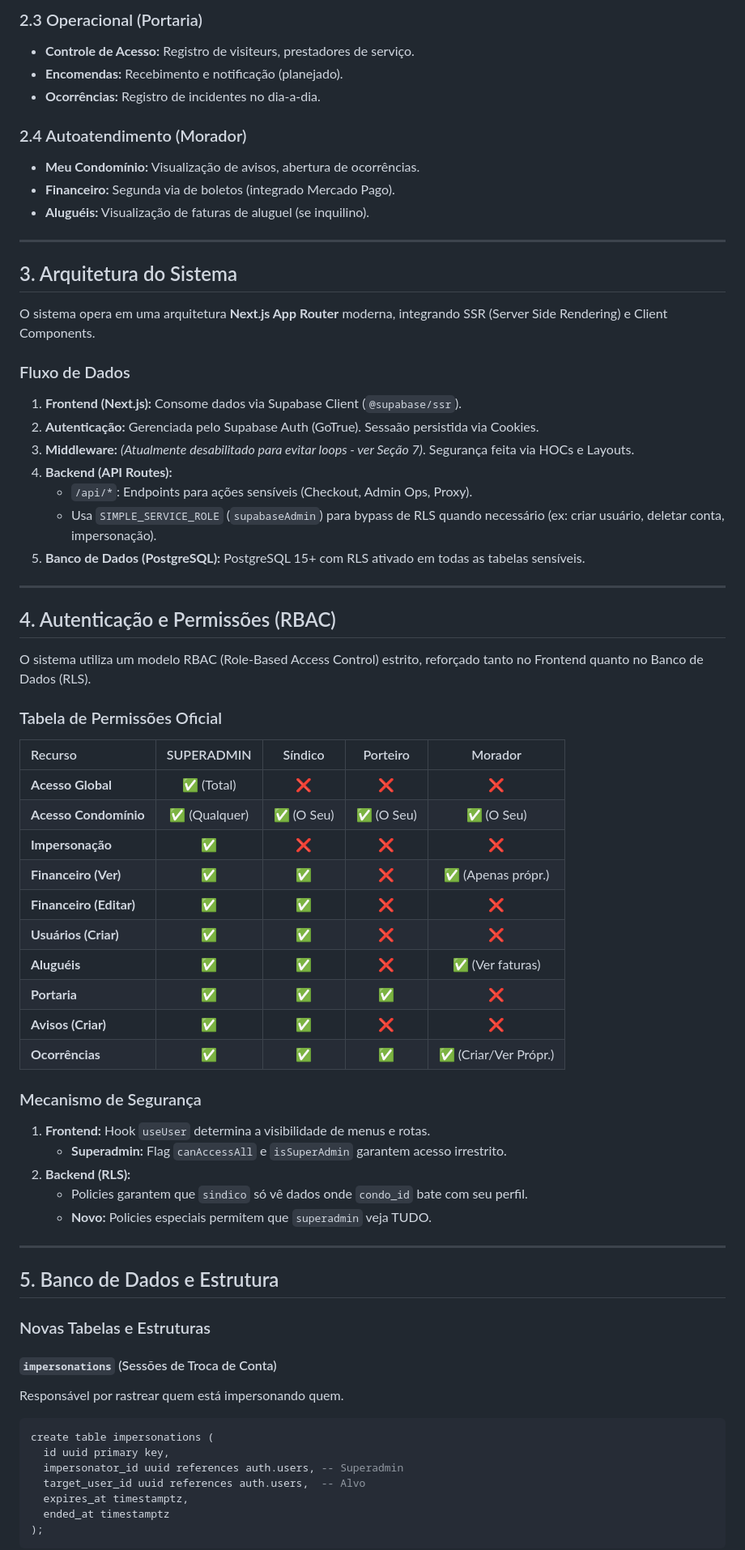
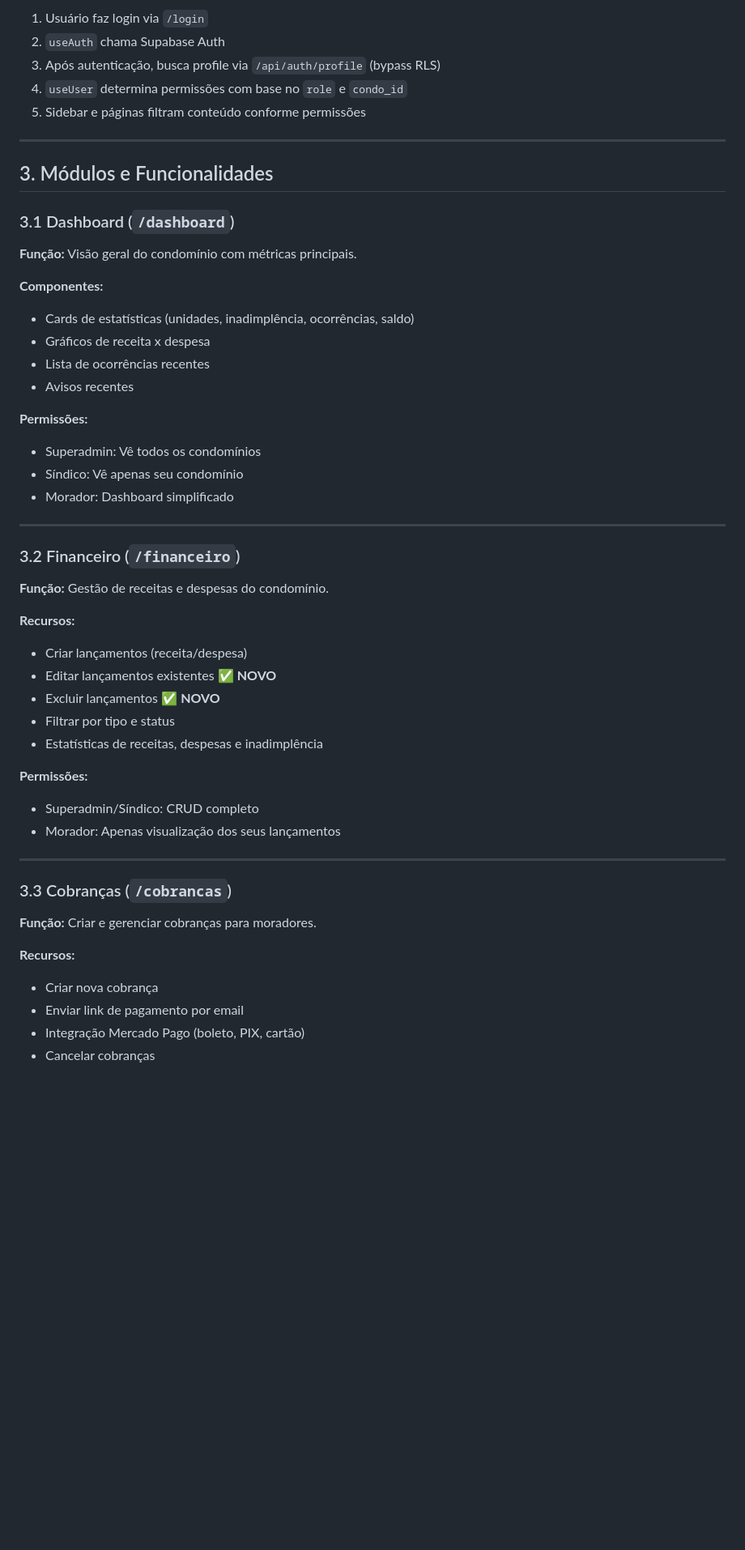
Before and after one commit to robsonodex/condominio-facil, a Markdown page: DOCUMENTATION.md, the part around one of its changes. Shown at 81% size. Rendered like a GitHub page; blank space fills up the shorter version.

Commit message:
docs: comprehensive documentation update with system scope

````diff
--- a/DOCUMENTATION.md
+++ b/DOCUMENTATION.md
@@ -51,72 +78,55 @@
 
-### 2.3 Operacional (Portaria)
-- **Controle de Acesso:** Registro de visiteurs, prestadores de serviço.
-- **Encomendas:** Recebimento e notificação (planejado).
-- **Ocorrências:** Registro de incidentes no dia-a-dia.
-
-### 2.4 Autoatendimento (Morador)
-- **Meu Condomínio:** Visualização de avisos, abertura de ocorrências.
-- **Financeiro:** Segunda via de boletos (integrado Mercado Pago).
-- **Aluguéis:** Visualização de faturas de aluguel (se inquilino).
+1. Usuário faz login via `/login`
+2. `useAuth` chama Supabase Auth
+3. Após autenticação, busca profile via `/api/auth/profile` (bypass RLS)
+4. `useUser` determina permissões com base no `role` e `condo_id`
+5. Sidebar e páginas filtram conteúdo conforme permissões
 
 ---
 
-## 3. Arquitetura do Sistema
+## 3. Módulos e Funcionalidades
 
-O sistema opera em uma arquitetura **Next.js App Router** moderna, integrando SSR (Server Side Rendering) e Client Components.
+### 3.1 Dashboard (`/dashboard`)
 
-### Fluxo de Dados
-1. **Frontend (Next.js):** Consome dados via Supabase Client (`@supabase/ssr`).
-2. **Autenticação:** Gerenciada pelo Supabase Auth (GoTrue). Sessaão persistida via Cookies.
-3. **Middleware:** *(Atualmente desabilitado para evitar loops - ver Seção 7)*. Segurança feita via HOCs e Layouts.
-4. **Backend (API Routes):**
-   - `/api/*`: Endpoints para ações sensíveis (Checkout, Admin Ops, Proxy).
-   - Usa `SIMPLE_SERVICE_ROLE` (`supabaseAdmin`) para bypass de RLS quando necessário (ex: criar usuário, deletar conta, impersonação).
-5. **Banco de Dados (PostgreSQL):** PostgreSQL 15+ com RLS ativado em todas as tabelas sensíveis.
+**Função:** Visão geral do condomínio com métricas principais.
+
+**Componentes:**
+- Cards de estatísticas (unidades, inadimplência, ocorrências, saldo)
+- Gráficos de receita x despesa
+- Lista de ocorrências recentes
+- Avisos recentes
+
+**Permissões:**
+- Superadmin: Vê todos os condomínios
+- Síndico: Vê apenas seu condomínio
+- Morador: Dashboard simplificado
 
 ---
 
-## 4. Autenticação e Permissões (RBAC)
+### 3.2 Financeiro (`/financeiro`)
 
-O sistema utiliza um modelo RBAC (Role-Based Access Control) estrito, reforçado tanto no Frontend quanto no Banco de Dados (RLS).
+**Função:** Gestão de receitas e despesas do condomínio.
 
-### Tabela de Permissões Oficial
+**Recursos:**
+- Criar lançamentos (receita/despesa)
+- Editar lançamentos existentes ✅ **NOVO**
+- Excluir lançamentos ✅ **NOVO**
+- Filtrar por tipo e status
+- Estatísticas de receitas, despesas e inadimplência
 
-| Recurso | SUPERADMIN | Síndico | Porteiro | Morador |
-| :--- | :---: | :---: | :---: | :---: |
-| **Acesso Global** | ✅ (Total) | ❌ | ❌ | ❌ |
-| **Acesso Condomínio** | ✅ (Qualquer) | ✅ (O Seu) | ✅ (O Seu) | ✅ (O Seu) |
-| **Impersonação** | ✅ | ❌ | ❌ | ❌ |
-| **Financeiro (Ver)** | ✅ | ✅ | ❌ | ✅ (Apenas própr.) |
-| **Financeiro (Editar)**| ✅ | ✅ | ❌ | ❌ |
-| **Usuários (Criar)** | ✅ | ✅ | ❌ | ❌ |
-| **Aluguéis** | ✅ | ✅ | ❌ | ✅ (Ver faturas) |
-| **Portaria** | ✅ | ✅ | ✅ | ❌ |
-| **Avisos (Criar)** | ✅ | ✅ | ❌ | ❌ |
-| **Ocorrências** | ✅ | ✅ | ✅ | ✅ (Criar/Ver Própr.)|
-
-### Mecanismo de Segurança
-1. **Frontend:** Hook `useUser` determina a visibilidade de menus e rotas.
-   - **Superadmin:** Flag `canAccessAll` e `isSuperAdmin` garantem acesso irrestrito.
-2. **Backend (RLS):**
-   - Policies garantem que `sindico` só vê dados onde `condo_id` bate com seu perfil.
-   - **Novo:** Policies especiais permitem que `superadmin` veja TUDO.
+**Permissões:**
+- Superadmin/Síndico: CRUD completo
+- Morador: Apenas visualização dos seus lançamentos
 
 ---
 
-## 5. Banco de Dados e Estrutura
+### 3.3 Cobranças (`/cobrancas`)
 
-### Novas Tabelas e Estruturas
+**Função:** Criar e gerenciar cobranças para moradores.
 
-#### `impersonations` (Sessões de Troca de Conta)
-Responsável por rastrear quem está impersonando quem.
-```sql
-create table impersonations (
-  id uuid primary key,
-  impersonator_id uuid references auth.users, -- Superadmin
-  target_user_id uuid references auth.users,  -- Alvo
-  expires_at timestamptz,
-  ended_at timestamptz
-);
-```
+**Recursos:**
+- Criar nova cobrança
+- Enviar link de pagamento por email
+- Integração Mercado Pago (boleto, PIX, cartão)
+- Cancelar cobranças
 
````
Also changed, not shown: other parts of DOCUMENTATION.md (+372 -131 lines), VENDAS.md (+1 -1 lines).
